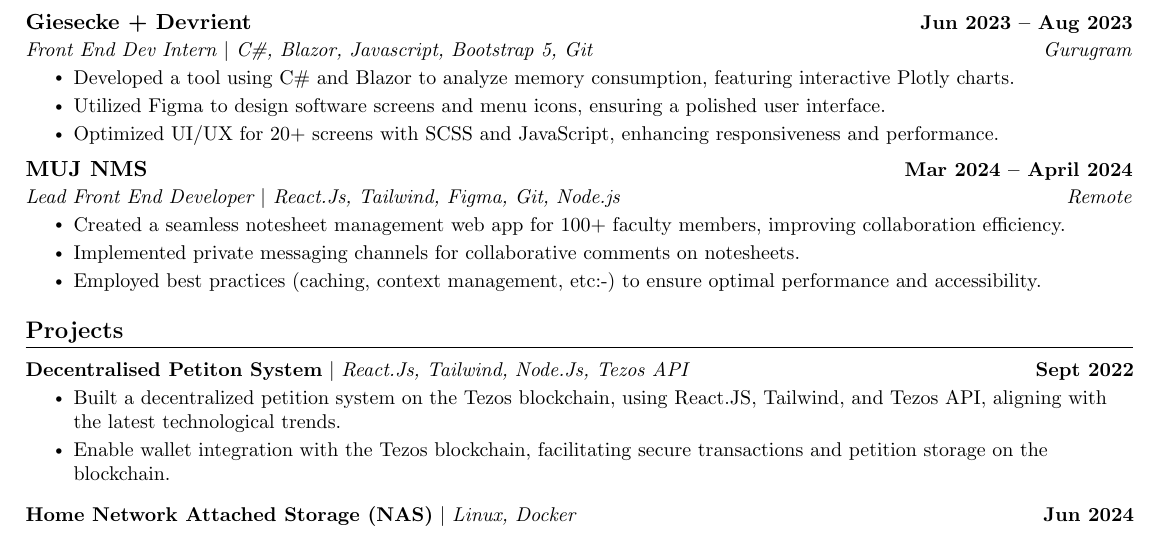
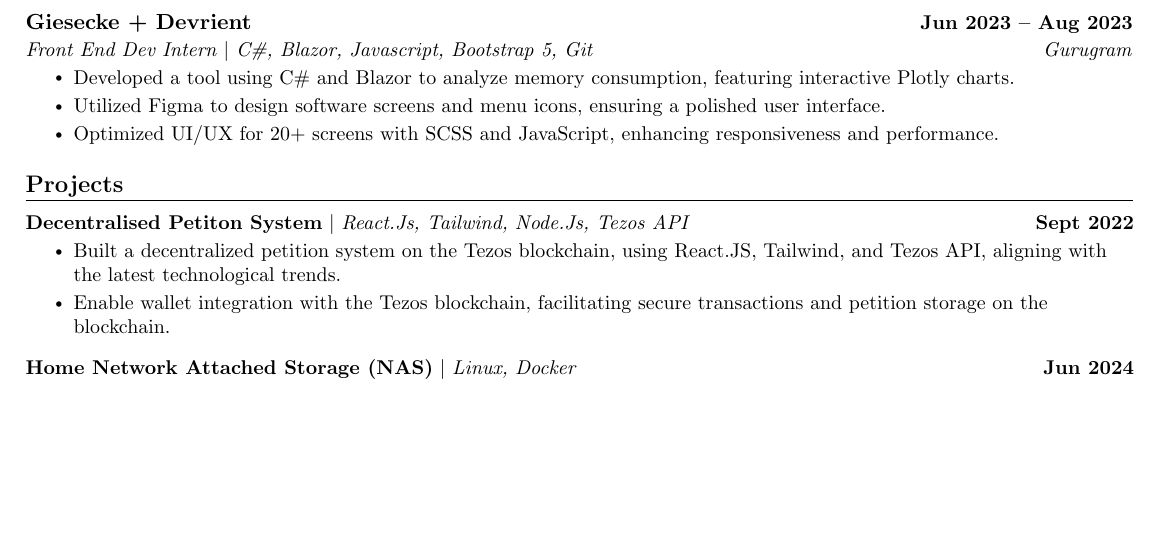
Before and after one commit to abrahamvg/resume, a LaTeX CV (Resume.tex, which reads src/Experience.tex): part of the page, cut so that both start at the same text, the shorter picture padded with empty space. Compiled offline with pdfLaTeX.

Commit message:
Update Experience.tex

```diff
--- a/src/Experience.tex
+++ b/src/Experience.tex
@@ -18,14 +18,5 @@
         \resumeItem{Optimized UI/UX for 20+ screens with SCSS and JavaScript, enhancing responsiveness and performance.}
       \resumeItemListEnd
 
-    \resumeSubheading
-      {MUJ NMS}{Mar 2024 -- April 2024}
-      {Lead Front End Developer $|$ React.Js, Tailwind, Figma, Git, Node.js}{Remote}
-      \resumeItemListStart
-        \resumeItem{Created a seamless notesheet management web app for 100+ faculty members, improving collaboration efficiency.}
-        \resumeItem{Implemented private messaging channels for collaborative comments on notesheets.}
-        \resumeItem{Employed best practices (caching, context management, etc:-) to ensure optimal performance and accessibility.}
-    \resumeItemListEnd
-
   \resumeSubHeadingListEnd
 \vspace{-10pt}
```
